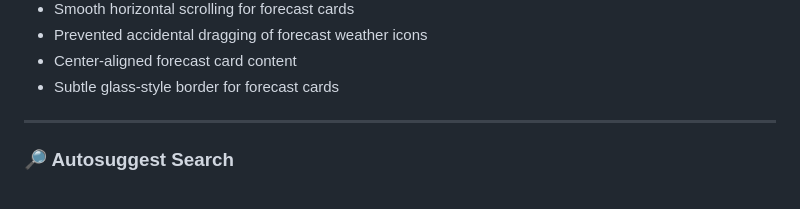
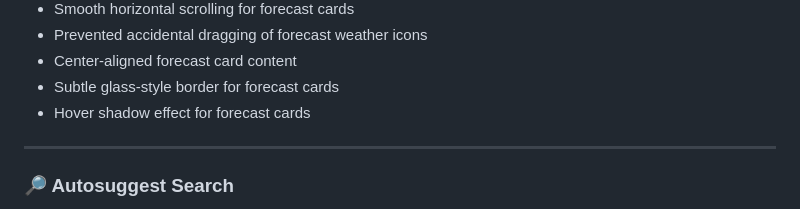
Before and after one commit to nihalnoufal1212/weather-app, a Markdown page: README.md, the part around the change. Rendered like a GitHub page.

Commit message:
feat: add hover shadow to forecast cards readme

```diff
--- a/README.md
+++ b/README.md
@@ -59,6 +59,7 @@ This project is being developed step-by-step into a **portfolio-level frontend a
 - Prevented accidental dragging of forecast weather icons
 - Center-aligned forecast card content
 - Subtle glass-style border for forecast cards
+- Hover shadow effect for forecast cards
 
 ---
 
```
